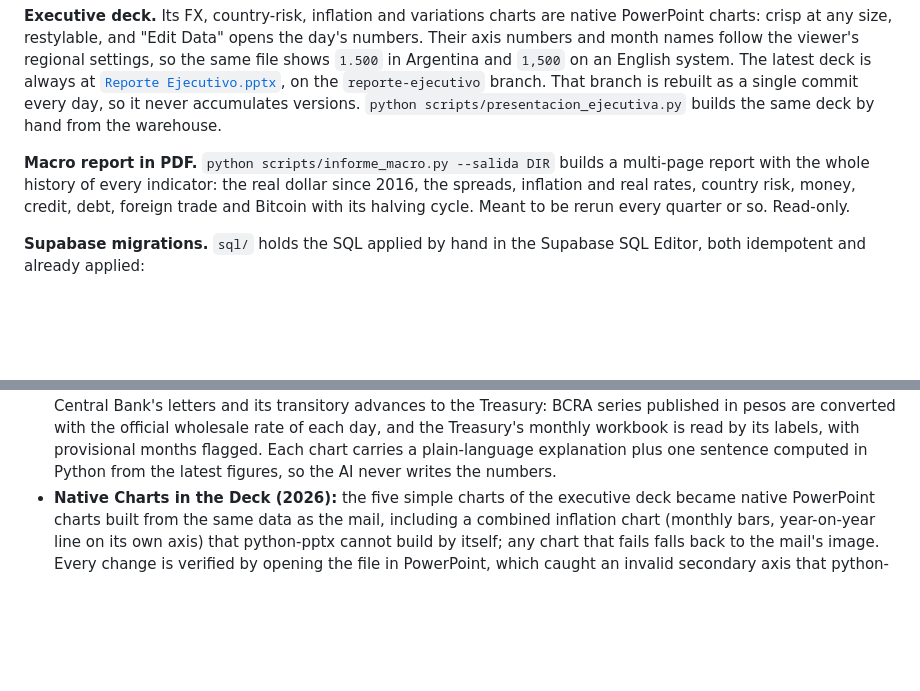
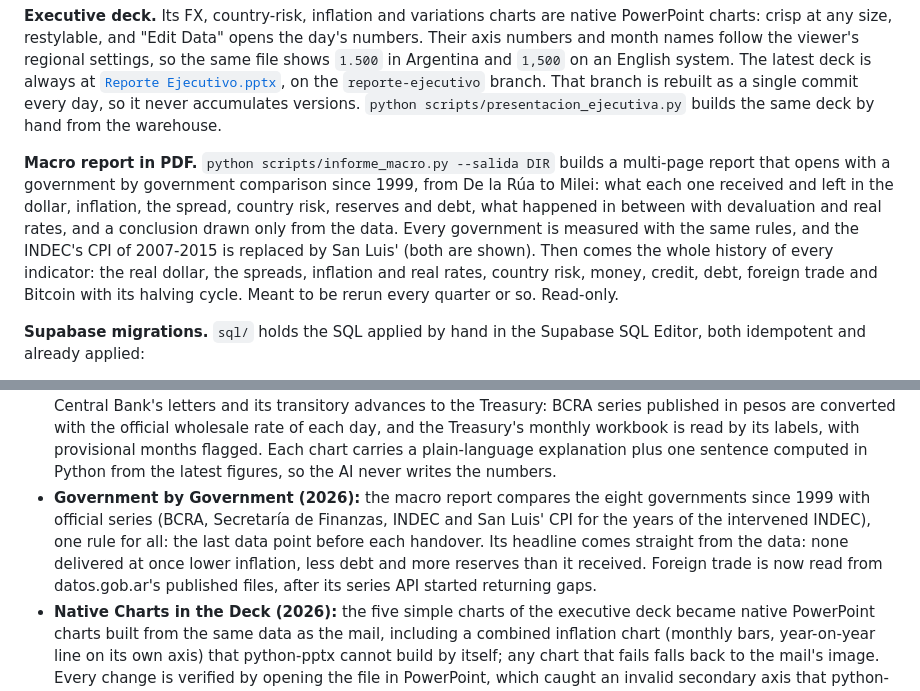
Before and after one commit to mauroemartinez/RPA-exchange-rate-scraping-automatic-mailing, a Markdown page: README.md, 2 parts joined by grey strips. Drawn GitHub-style; folded sections open; blank space fills up the shorter version.

Commit message:
Add a government by government comparison to the macro report, and read foreign trade from datos.gob.ar's files
The report now opens with the eight governments since 1999: what each one
received and left in the dollar, inflation, the spread, country risk, reserves
and debt, devaluation and real rates in between, and a conclusion drawn from
the data. San Luis' CPI replaces the intervened INDEC of 2007-2015. The
datos.gob.ar series API was returning gaps, so its published CSV files are
read instead, which also fixes the foreign trade section.

```diff
--- a/README.md
+++ b/README.md
@@ -207,7 +207,7 @@ A dry run leaves the seven charts, the executive deck, a browser preview and an
 
 **Executive deck.** Its FX, country-risk, inflation and variations charts are native PowerPoint charts: crisp at any size, restylable, and "Edit Data" opens the day's numbers. Their axis numbers and month names follow the viewer's regional settings, so the same file shows `1.500` in Argentina and `1,500` on an English system. The latest deck is always at [`Reporte Ejecutivo.pptx`](https://github.com/mauroemartinez/RPA-exchange-rate-scraping-automatic-mailing/raw/reporte-ejecutivo/Reporte%20Ejecutivo.pptx), on the `reporte-ejecutivo` branch. That branch is rebuilt as a single commit every day, so it never accumulates versions. `python scripts/presentacion_ejecutiva.py` builds the same deck by hand from the warehouse.
 
-**Macro report in PDF.** `python scripts/informe_macro.py --salida DIR` builds a multi-page report with the whole history of every indicator: the real dollar since 2016, the spreads, inflation and real rates, country risk, money, credit, debt, foreign trade and Bitcoin with its halving cycle. Meant to be rerun every quarter or so. Read-only.
+**Macro report in PDF.** `python scripts/informe_macro.py --salida DIR` builds a multi-page report that opens with a government by government comparison since 1999, from De la Rúa to Milei: what each one received and left in the dollar, inflation, the spread, country risk, reserves and debt, what happened in between with devaluation and real rates, and a conclusion drawn only from the data. Every government is measured with the same rules, and the INDEC's CPI of 2007-2015 is replaced by San Luis' (both are shown). Then comes the whole history of every indicator: the real dollar, the spreads, inflation and real rates, country risk, money, credit, debt, foreign trade and Bitcoin with its halving cycle. Meant to be rerun every quarter or so. Read-only.
 
 **Supabase migrations.** `sql/` holds the SQL applied by hand in the Supabase SQL Editor, both idempotent and already applied:
 
@@ -281,6 +281,7 @@ Since its inception in 2022, this infrastructure evolved from a single scraping
 * **TLS Verification Restored (2026):** The BCRA API integration carried `verify=False`, disabling certificate validation to work around a broken chain on the bank's side. Verified as fixed upstream and removed, restoring standard TLS validation on that request path.
 * **Notebook-free Pipeline (2026):** Ported the orchestration notebook into plain Python modules (`data_access`, `transformations`, `charts`, `email_report`, `preview_git`) driven by a `pipeline.py` entry point that both the CLI and the FastAPI service execute. The port was verified against the original notebook run dry on frozen inputs: the four charts, the rendered HTML and both MIME messages come out byte-identical. Three later, intentional fixes (the accumulated-inflation line of the variations chart, one decimal on the inflation axis, and a CSV attachment built from the warehouse instead of a stale local file) are the only differences from the notebook's output, and a golden-file test now pins the HTML byte for byte. Each stage now reports its state and duration, a failed email send turns the run red instead of printing a line, a `--dry-run` mode exercises live scraping without writing or sending anything, and the row date is computed in Argentina time, so a containerized run in UTC can no longer stamp tomorrow's date.
 * **Monetary Aggregates & Public Debt in Dollars (2026):** Added two charts to the daily report. The monetary aggregates (monetary base, M2, M3) show how much money circulates and how it grows against inflation. The debt chart tracks, always in US dollars, the Treasury's gross debt, private-sector bank loans, the Central Bank's letters and its transitory advances to the Treasury: BCRA series published in pesos are converted with the official wholesale rate of each day, and the Treasury's monthly workbook is read by its labels, with provisional months flagged. Each chart carries a plain-language explanation plus one sentence computed in Python from the latest figures, so the AI never writes the numbers.
+* **Government by Government (2026):** the macro report compares the eight governments since 1999 with official series (BCRA, Secretaría de Finanzas, INDEC and San Luis' CPI for the years of the intervened INDEC), one rule for all: the last data point before each handover. Its headline comes straight from the data: none delivered at once lower inflation, less debt and more reserves than it received. Foreign trade is now read from datos.gob.ar's published files, after its series API started returning gaps.
 * **Native Charts in the Deck (2026):** the five simple charts of the executive deck became native PowerPoint charts built from the same data as the mail, including a combined inflation chart (monthly bars, year-on-year line on its own axis) that python-pptx cannot build by itself; any chart that fails falls back to the mail's image. Every change is verified by opening the file in PowerPoint, which caught an invalid secondary axis that python-pptx happily wrote.
 * **Executive PowerPoint, Replaced Daily (2026):** Every run builds a nine-slide executive deck with the indicators, the AI summary and the charts, and publishes it as the single commit of a dedicated branch. GitHub always holds the latest deck while old versions never pile up in the history.
 * **Cloud Scheduling on GitHub Actions (2026):** The daily run and a daily control run on GitHub Actions' free plan, switched on and off with a repository variable. A Postgres advisory lock prevents duplicate runs, the national holiday calendar skips non-business days, an unfinished day is detected and flagged, every log line is scrubbed of secrets and recipient addresses before it reaches the public log, and automated commits carry the owner's identity.
```
Also changed, not shown: AGENTS.md (+1 -0 lines).
